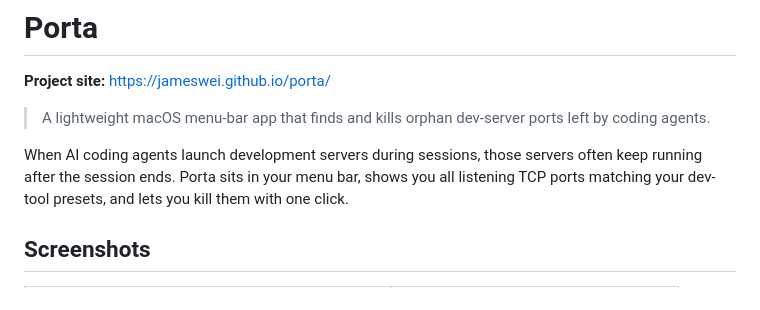
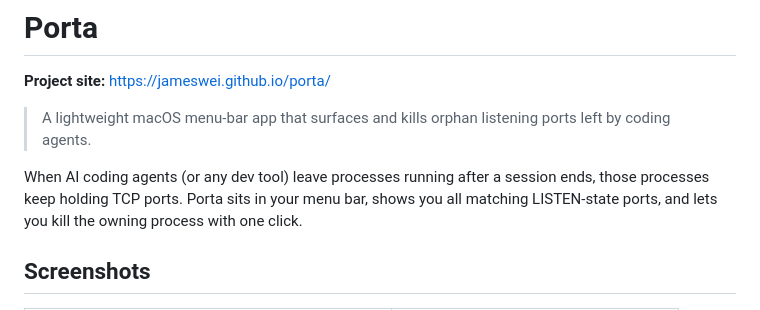
Before and after one commit to jameswei/porta, a Markdown page: README.md, the part around the change. Rendered like a GitHub page.

Commit message:
Broaden wording from dev-server ports to listening ports
The app monitors any TCP LISTEN-state port matching configured filters,
not only dev-server processes.

Co-Authored-By: Claude Sonnet 4.6 <noreply@anthropic.com>

```diff
--- a/README.md
+++ b/README.md
@@ -2,9 +2,9 @@
 
 **Project site:** https://jameswei.github.io/porta/
 
-> A lightweight macOS menu-bar app that finds and kills orphan dev-server ports left by coding agents.
+> A lightweight macOS menu-bar app that surfaces and kills orphan listening ports left by coding agents.
 
-When AI coding agents launch development servers during sessions, those servers often keep running after the session ends. Porta sits in your menu bar, shows you all listening TCP ports matching your dev-tool presets, and lets you kill them with one click.
+When AI coding agents (or any dev tool) leave processes running after a session ends, those processes keep holding TCP ports. Porta sits in your menu bar, shows you all matching LISTEN-state ports, and lets you kill the owning process with one click.
 
 ## Screenshots
 
```
